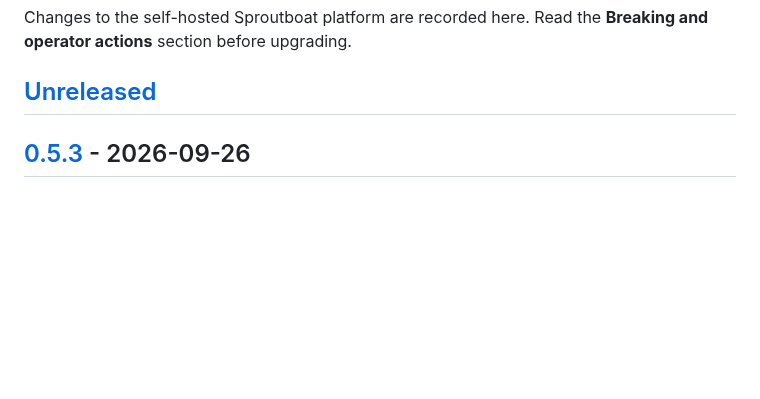
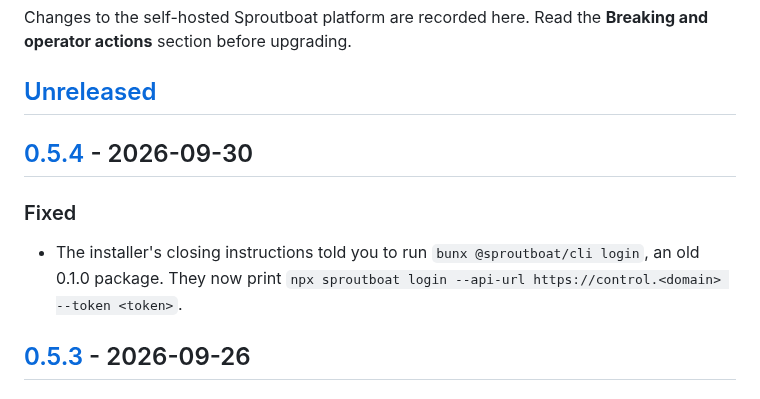
Before and after one commit to baronunread/sproutboat, a Markdown page: CHANGELOG.md, the part around one of its changes. Drawn GitHub-style; blank space fills up the shorter version.

Commit message:
release: v0.5.4 (installer login hint names the sproutboat CLI package) (#228)
Co-authored-by: Claude Opus 5.5 <noreply@anthropic.com>

```diff
--- a/CHANGELOG.md
+++ b/CHANGELOG.md
@@ -4,6 +4,14 @@ Changes to the self-hosted Sproutboat platform are recorded here. Read the
 **Breaking and operator actions** section before upgrading.
 
 ## [Unreleased]
+
+## [0.5.4] - 2026-09-30
+
+### Fixed
+
+- The installer's closing instructions told you to run
+  `bunx @sproutboat/cli login`, an old 0.1.0 package. They now print
+  `npx sproutboat login --api-url https://control.<domain> --token <token>`.
 
 ## [0.5.3] - 2026-09-26
 
```
Also changed, not shown: other parts of CHANGELOG.md (+2 -1 lines).
